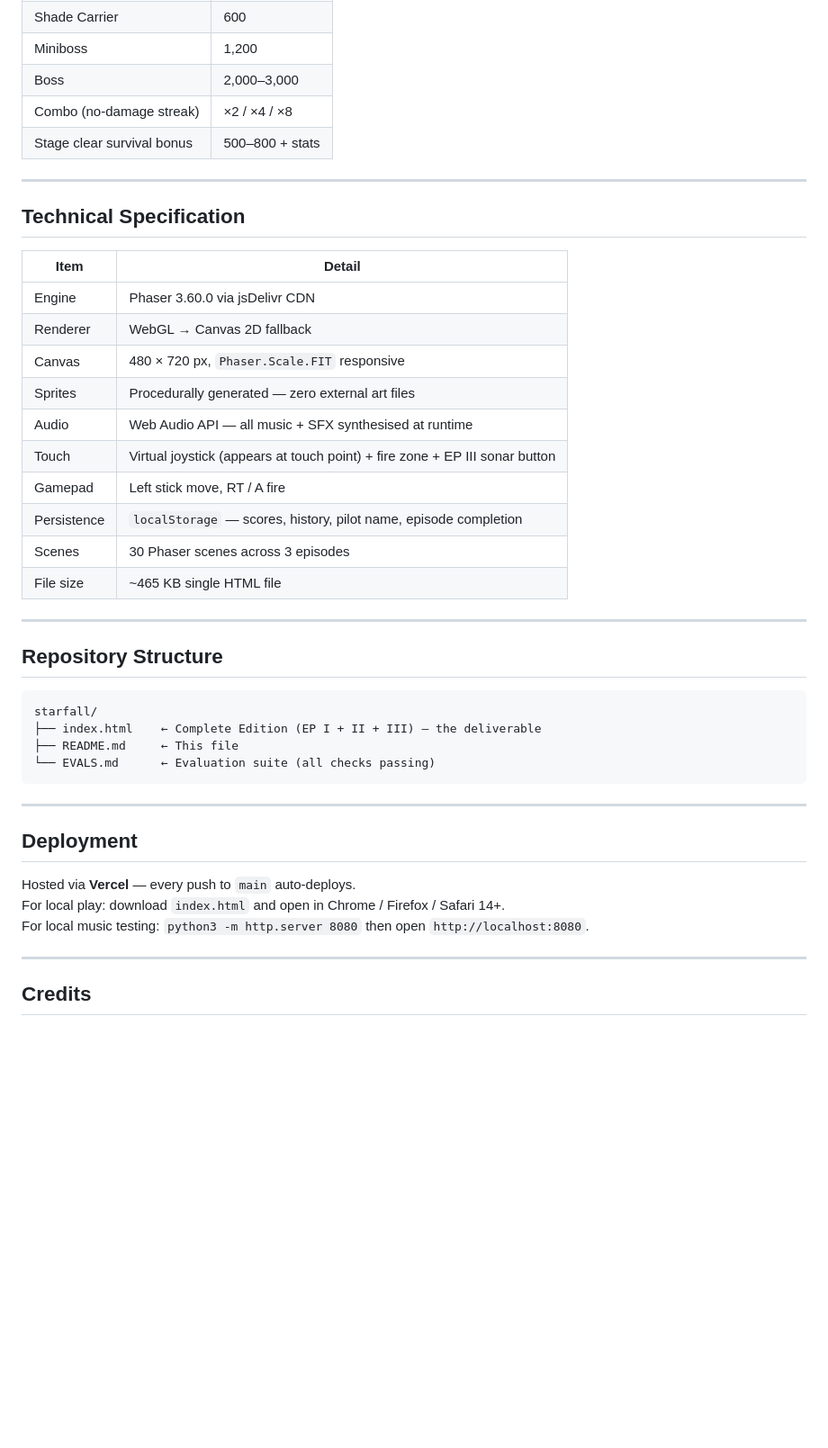
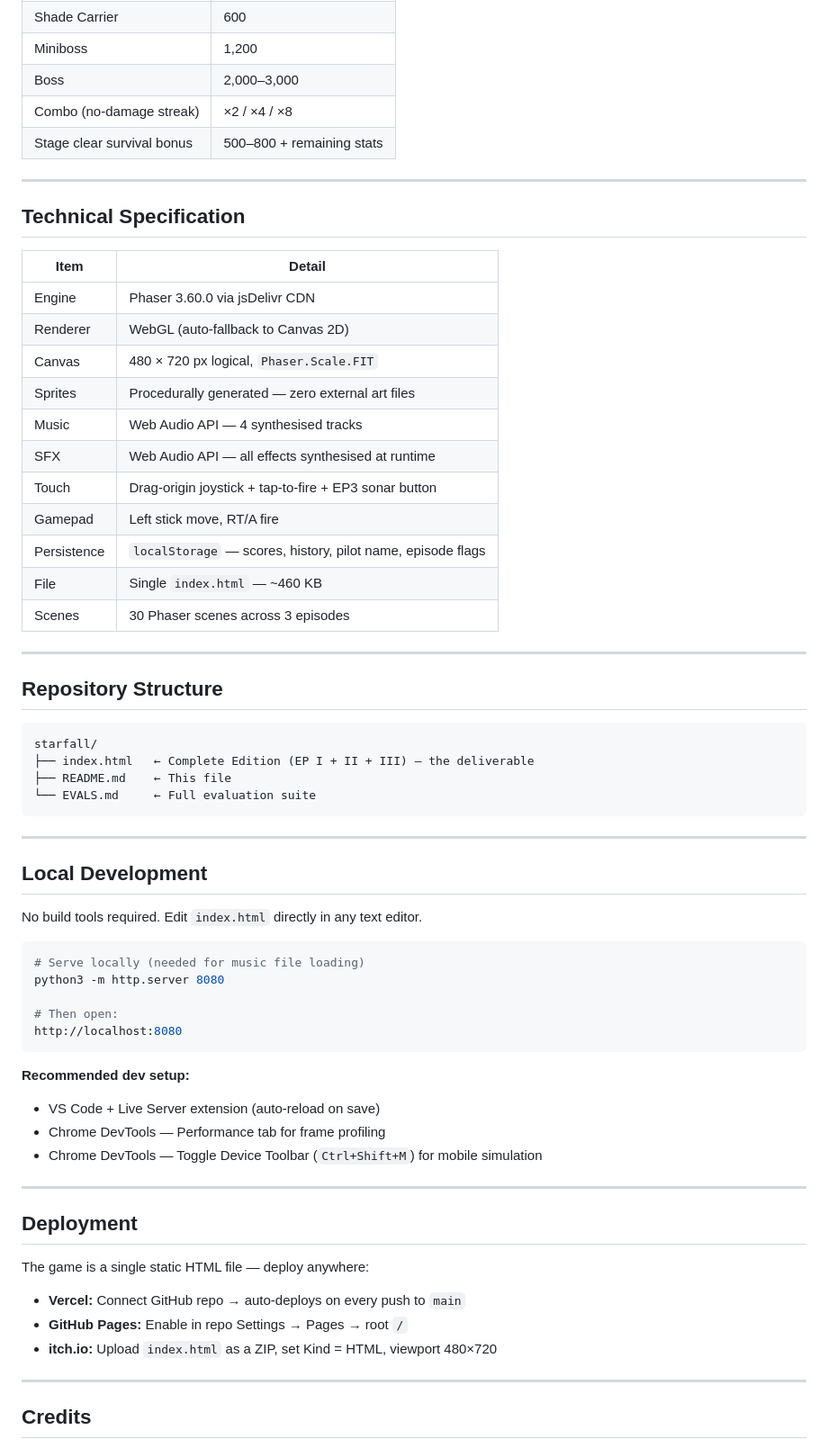
Before and after one commit to sumanprdas-alt/Spaceshootergame, a Markdown page: README.md, the part around one of its changes. Shown at 90% size. Drawn GitHub-style; blank space fills up the shorter version.

````diff
--- a/README.md
+++ b/README.md
@@ -170,7 +178,7 @@ The menu theme is a D minor melody with suspense and release — builds from mel
 | Miniboss | 1,200 |
 | Boss | 2,000–3,000 |
 | Combo (no-damage streak) | ×2 / ×4 / ×8 |
-| Stage clear survival bonus | 500–800 + stats |
+| Stage clear survival bonus | 500–800 + remaining stats |
 
 ---
 
@@ -179,15 +187,16 @@ The menu theme is a D minor melody with suspense and release — builds from mel
 | Item | Detail |
 |------|--------|
 | Engine | Phaser 3.60.0 via jsDelivr CDN |
-| Renderer | WebGL → Canvas 2D fallback |
-| Canvas | 480 × 720 px, `Phaser.Scale.FIT` responsive |
+| Renderer | WebGL (auto-fallback to Canvas 2D) |
+| Canvas | 480 × 720 px logical, `Phaser.Scale.FIT` |
 | Sprites | Procedurally generated — zero external art files |
-| Audio | Web Audio API — all music + SFX synthesised at runtime |
-| Touch | Virtual joystick (appears at touch point) + fire zone + EP III sonar button |
-| Gamepad | Left stick move, RT / A fire |
-| Persistence | `localStorage` — scores, history, pilot name, episode completion |
+| Music | Web Audio API — 4 synthesised tracks |
+| SFX | Web Audio API — all effects synthesised at runtime |
+| Touch | Drag-origin joystick + tap-to-fire + EP3 sonar button |
+| Gamepad | Left stick move, RT/A fire |
+| Persistence | `localStorage` — scores, history, pilot name, episode flags |
+| File | Single `index.html` — ~460 KB |
 | Scenes | 30 Phaser scenes across 3 episodes |
-| File size | ~465 KB single HTML file |
 
 ---
 
@@ -195,18 +204,39 @@ The menu theme is a D minor melody with suspense and release — builds from mel
 
 ```
 starfall/
-├── index.html    ← Complete Edition (EP I + II + III) — the deliverable
-├── README.md     ← This file
-└── EVALS.md      ← Evaluation suite (all checks passing)
+├── index.html   ← Complete Edition (EP I + II + III) — the deliverable
+├── README.md    ← This file
+└── EVALS.md     ← Full evaluation suite
 ```
+
+---
+
+## Local Development
+
+No build tools required. Edit `index.html` directly in any text editor.
+
+```bash
+# Serve locally (needed for music file loading)
+python3 -m http.server 8080
+
+# Then open:
+http://localhost:8080
+```
+
+**Recommended dev setup:**
+- VS Code + Live Server extension (auto-reload on save)
+- Chrome DevTools — Performance tab for frame profiling
+- Chrome DevTools — Toggle Device Toolbar (`Ctrl+Shift+M`) for mobile simulation
 
 ---
 
 ## Deployment
 
-Hosted via **Vercel** — every push to `main` auto-deploys.
-For local play: download `index.html` and open in Chrome / Firefox / Safari 14+.
-For local music testing: `python3 -m http.server 8080` then open `http://localhost:8080`.
+The game is a single static HTML file — deploy anywhere:
+
+- **Vercel:** Connect GitHub repo → auto-deploys on every push to `main`
+- **GitHub Pages:** Enable in repo Settings → Pages → root `/`
+- **itch.io:** Upload `index.html` as a ZIP, set Kind = HTML, viewport 480×720
 
 ---
 
````
Also changed, not shown: other parts of README.md (+68 -60 lines), EVALS.md (+82 -80 lines).
